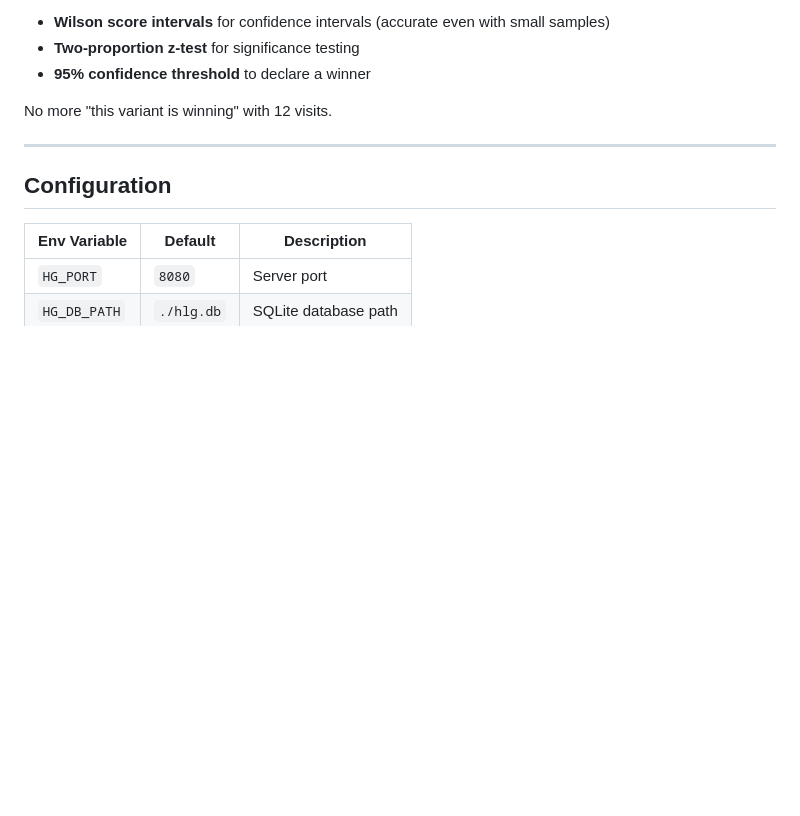
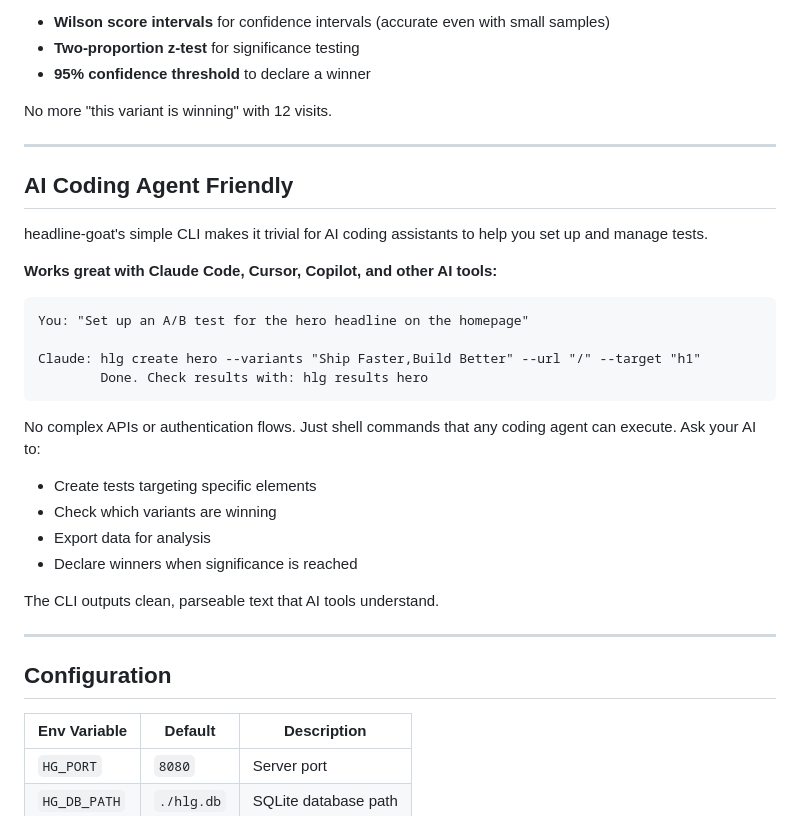
Before and after one commit to gkobilansky/headline-goat, a Markdown page: README.md, the part around the change. Drawn GitHub-style; blank space fills up the shorter version.

Commit message:
Add AI coding agent integration section to README

````diff
--- a/README.md
+++ b/README.md
@@ -321,6 +321,30 @@ No more "this variant is winning" with 12 visits.
 
 ---
 
+## AI Coding Agent Friendly
+
+headline-goat's simple CLI makes it trivial for AI coding assistants to help you set up and manage tests.
+
+**Works great with Claude Code, Cursor, Copilot, and other AI tools:**
+
+```
+You: "Set up an A/B test for the hero headline on the homepage"
+
+Claude: hlg create hero --variants "Ship Faster,Build Better" --url "/" --target "h1"
+        Done. Check results with: hlg results hero
+```
+
+No complex APIs or authentication flows. Just shell commands that any coding agent can execute. Ask your AI to:
+
+- Create tests targeting specific elements
+- Check which variants are winning
+- Export data for analysis
+- Declare winners when significance is reached
+
+The CLI outputs clean, parseable text that AI tools understand.
+
+---
+
 ## Configuration
 
 | Env Variable | Default | Description |
````
